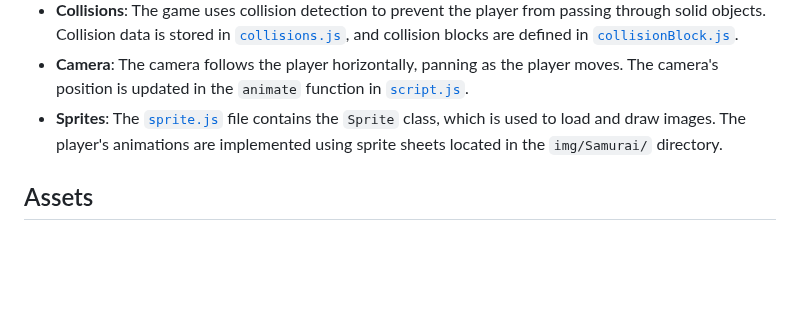
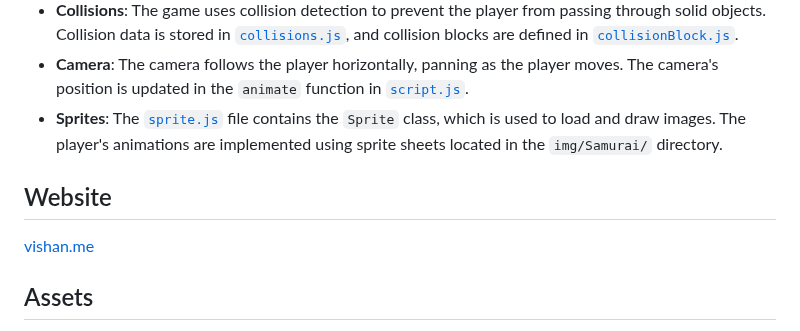
Before and after one commit to vishan01/Qinzen, a Markdown page: README.md, the part around the change. Drawn GitHub-style; blank space fills up the shorter version.

```diff
--- a/README.md
+++ b/README.md
@@ -51,6 +51,9 @@ To play the game, open `index.html` in a web browser.
 -   **Camera**: The camera follows the player horizontally, panning as the player moves. The camera's position is updated in the `animate` function in [`script.js`](script.js).
 -   **Sprites**: The [`sprite.js`](sprite.js) file contains the `Sprite` class, which is used to load and draw images.  The player's animations are implemented using sprite sheets located in the `img/Samurai/` directory.
 
+## Website
+[vishan.me](https://vishan.me/Qinzen)
+
 ## Assets
 
 All image assets, including the background and samurai animations, are stored in the `img/` directory. The map data is stored in `data/map.js`.
```
